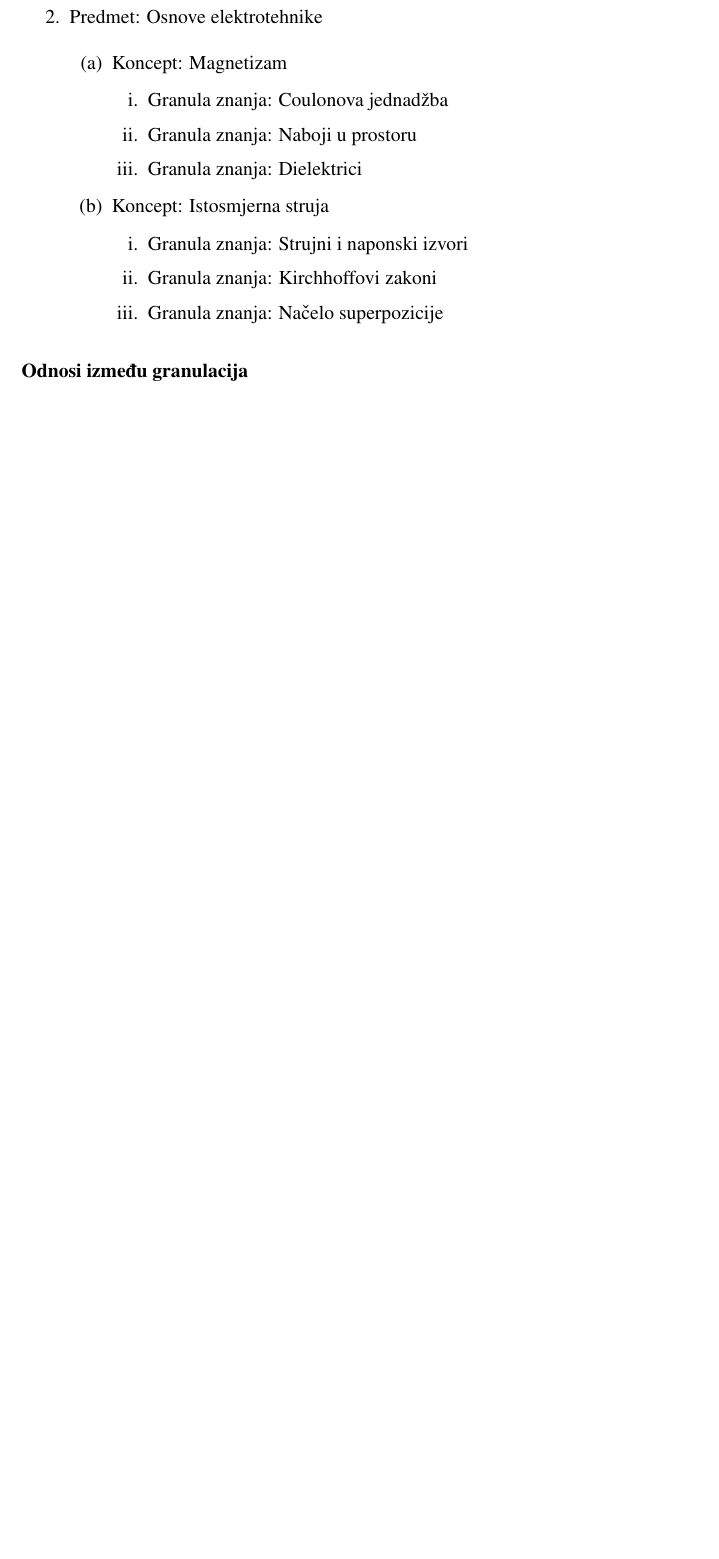
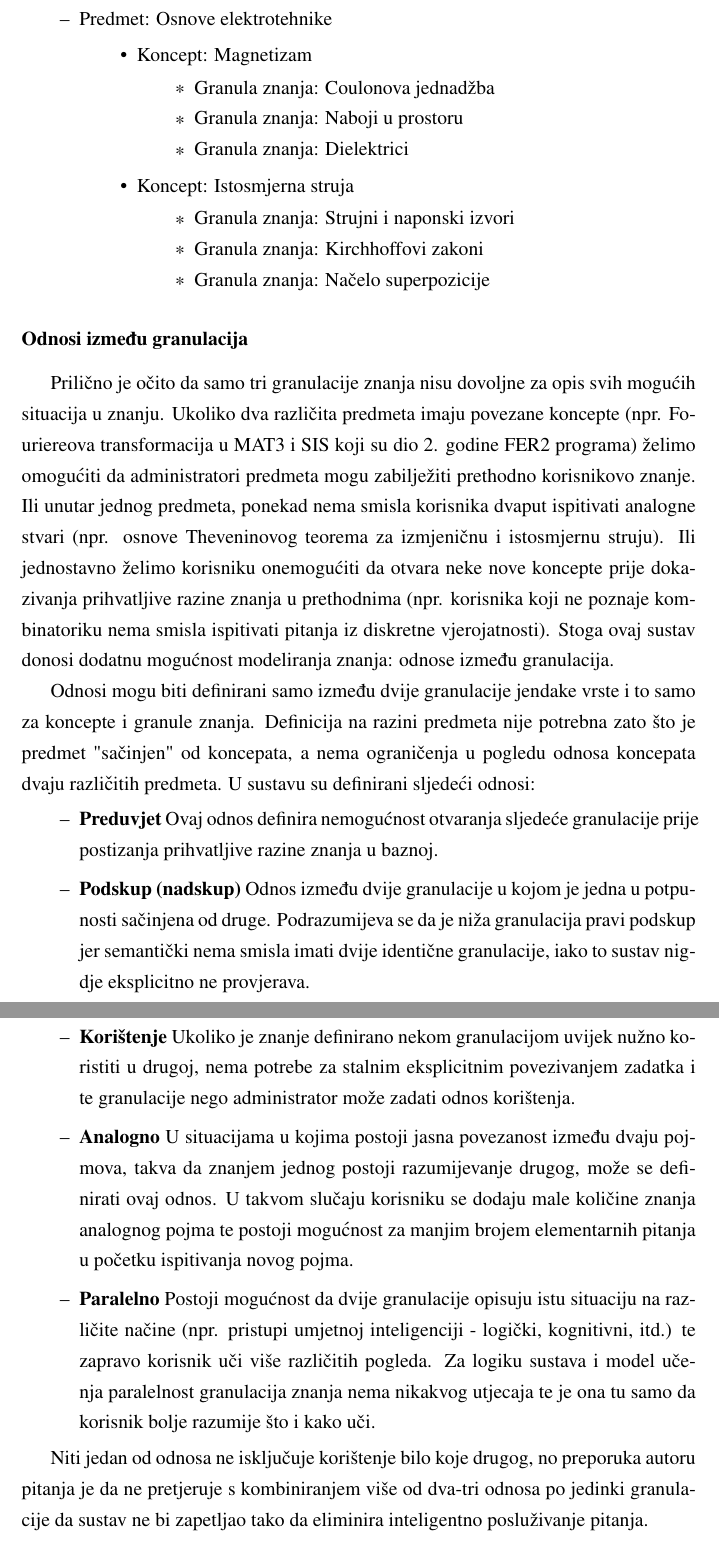
Before and after one commit to murta6/ZR, a LaTeX thesis (Dokument/zavrsni_alenmurtic.tex): part of page 29 of 33 before the commit and two parts of pages 29 and 30 of 34 after it, the two joined at a grey line, cut so that both start at the same text, the shorter picture padded with empty space. Compiled offline with pdfLaTeX.

Commit message:
nastavak

```diff
--- a/Dokument/zavrsni_alenmurtic.tex
+++ b/Dokument/zavrsni_alenmurtic.tex
@@ -380,23 +381,36 @@ Primjer koji neće biti odrađen u ovom završnom radu, a mogao bi pomoći razum
-	\end{enumerate}
+			\end{itemize}
+	\end{itemize}
 	\item Predmet: Osnove elektrotehnike
-	\begin{enumerate}
+	\begin{itemize}
 		\item Koncept: Magnetizam
-		\begin{enumerate}
+		\begin{itemize}
 			\item Granula znanja: Coulonova jednadžba
 			\item Granula znanja: Naboji u prostoru
 			\item Granula znanja: Dielektrici
-		\end{enumerate}
+		\end{itemize}
 		\item Koncept: Istosmjerna struja
-		\begin{enumerate}
+		\begin{itemize}
 			\item Granula znanja: Strujni i naponski izvori
 			\item Granula znanja: Kirchhoffovi zakoni
 			\item Granula znanja: Načelo superpozicije
-		\end{enumerate}
-	\end{enumerate}
-\end{enumerate}
+		\end{itemize}
+	\end{itemize}
+\end{itemize}
 
 \subsubsection{Odnosi između granulacija}
+Prilično je očito da samo tri granulacije znanja nisu dovoljne za opis svih mogućih situacija u znanju. Ukoliko dva različita predmeta imaju povezane koncepte (npr. Fouriereova transformacija u MAT3 i SIS koji su dio 2. godine FER2 programa) želimo omogućiti da administratori predmeta mogu zabilježiti prethodno korisnikovo znanje. Ili unutar jednog predmeta, ponekad nema smisla korisnika dvaput ispitivati analogne stvari (npr. osnove Theveninovog teorema za izmjeničnu i istosmjernu struju). Ili jednostavno želimo korisniku onemogućiti da otvara neke nove koncepte prije dokazivanja prihvatljive razine znanja u prethodnima (npr. korisnika koji ne poznaje kombinatoriku nema smisla ispitivati pitanja iz diskretne vjerojatnosti). Stoga ovaj sustav donosi dodatnu mogućnost modeliranja znanja: odnose između granulacija.
+\par
+Odnosi mogu biti definirani samo između dvije granulacije jendake vrste i to samo za koncepte i granule znanja. Definicija na razini predmeta nije potrebna zato što je predmet "sačinjen" od koncepata, a nema ograničenja u pogledu odnosa koncepata dvaju različitih predmeta. U sustavu su definirani sljedeći odnosi:
 
+\begin{itemize}
+\item \textbf{Preduvjet} Ovaj odnos definira nemogućnost otvaranja sljedeće granulacije prije postizanja prihvatljive razine znanja u baznoj.
+\item \textbf{Podskup (nadskup)} Odnos između dvije granulacije u kojom je jedna u potpunosti sačinjena od druge. Podrazumijeva se da je niža granulacija pravi podskup jer semantički nema smisla imati dvije identične granulacije, iako to sustav nigdje eksplicitno ne provjerava.
+\item \textbf{Korištenje} Ukoliko je znanje definirano nekom granulacijom uvijek nužno koristiti u drugoj, nema potrebe za stalnim eksplicitnim povezivanjem zadatka i te granulacije nego administrator može zadati odnos korištenja.
+\item \textbf{Analogno} U situacijama u kojima postoji jasna povezanost između dvaju pojmova, takva da znanjem jednog postoji razumijevanje drugog, može se definirati ovaj odnos. U takvom slučaju korisniku se dodaju male količine znanja analognog pojma te postoji mogućnost za manjim brojem elementarnih pitanja u početku ispitivanja novog pojma.
+\item \textbf{Paralelno} Postoji mogućnost da dvije granulacije opisuju istu situaciju na različite načine (npr. pristupi umjetnoj inteligenciji - logički, kognitivni, itd.) te zapravo korisnik uči više različitih pogleda. Za logiku sustava i model učenja paralelnost granulacija znanja nema nikakvog utjecaja te je ona tu samo da korisnik bolje razumije što i kako uči.
+\end{itemize}
+
+Niti jedan od odnosa ne isključuje korištenje bilo koje drugog, no preporuka autoru pitanja je da ne pretjeruje s kombiniranjem više od dva-tri odnosa po jedinki granulacije da sustav ne bi zapetljao tako da eliminira inteligentno posluživanje pitanja.
 
 \subsection{Parametrizirani zadaci}
 
```
Also changed, not shown: Dokument/zavrsni_alenmurtic.pdf, Dokument/zavrsni_alenmurtic.tex (17 more changed lines), 5 other files.
